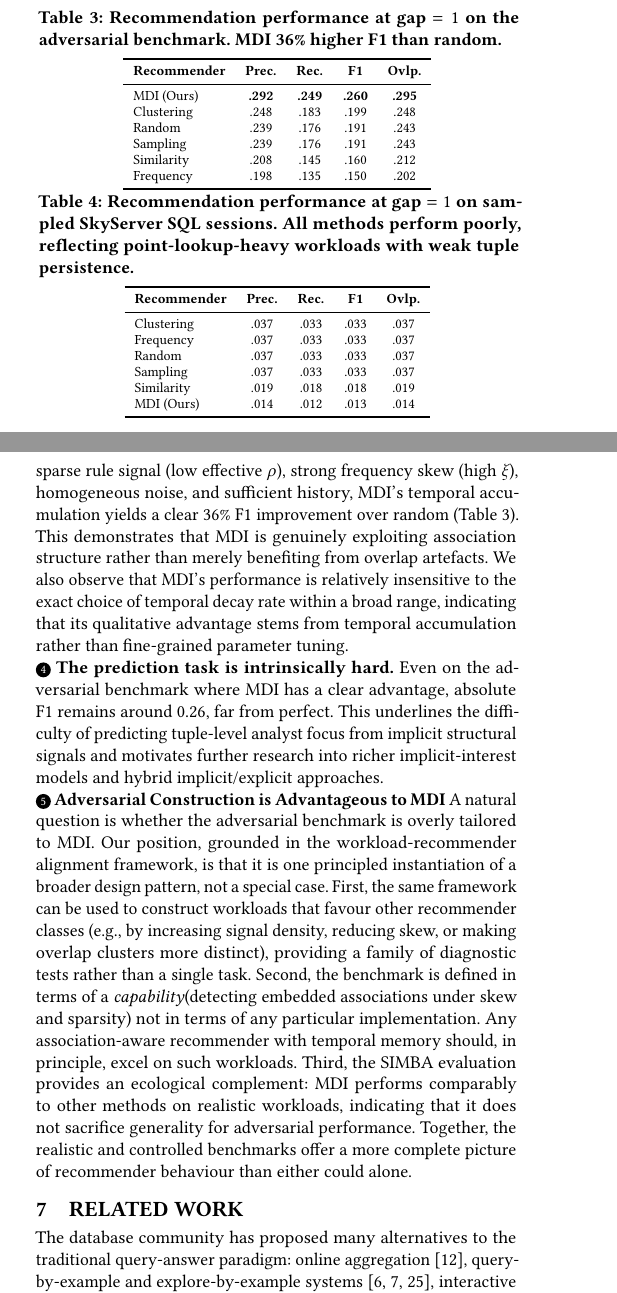
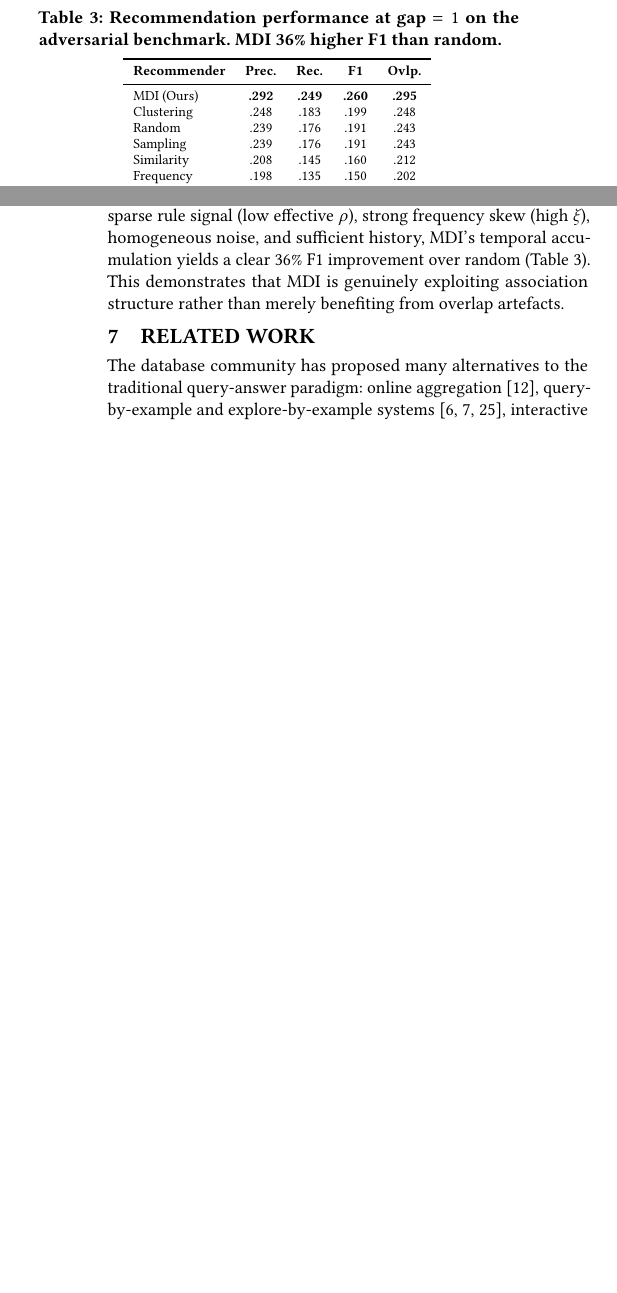
Before and after one commit to Dadams2/vision-paper, a LaTeX paper (main.tex): two parts of the columns of pages 5 and 6 of 8 before the commit and two parts of the columns of pages 5 and 6 of 7 after it, joined at a grey line, cut so that both start at the same text, the shorter picture padded with empty space. Compiled offline with pdfLaTeX.

```diff
--- a/main.tex
+++ b/main.tex
@@ -418,25 +424,5 @@
 
 Across prediction gaps $g \in \{1,2,3,5,10\}$ (not shown), MDI's advantage is largest at small gaps and gradually shrinks as overlap across queries decreases, aligning with the framework's intuition that temporal distance makes all methods' predictions harder.
 
-\begin{table}[t]
-\centering
-\caption{Recommendation performance at gap $=1$ on sampled SkyServer SQL sessions. All methods perform poorly, reflecting point-lookup-heavy workloads with weak tuple persistence.}
-\vspace{-1em}
-\label{tab:sdss-results}
-\footnotesize
-\begin{tabular}{l cccc}
-\toprule
-\textbf{Recommender} & \textbf{Prec.} & \textbf{Rec.} & \textbf{F1} & \textbf{Ovlp.} \\
-\midrule
-Clustering & .037 & .033 & .033 & .037 \\
-Frequency  & .037 & .033 & .033 & .037 \\
-Random     & .037 & .033 & .033 & .037 \\
-Sampling   & .037 & .033 & .033 & .037 \\
-Similarity & .019 & .018 & .018 & .019 \\
-MDI (Ours) & .014 & .012 & .013 & .014 \\
-\bottomrule
-\vspace{-1.5em}
-\end{tabular}
-\vspace{-1.5em}
-\end{table}
+% DA Cut full SDSS results section as too long and not interesting
 
@@ -492,15 +502,18 @@
 
 
 \noindent \fcirc{3}\textbf{Controlled benchmarks reveal genuine capabilities.}
-When workload parameters follow the alignment recipe from Section~\ref{sec:theory:recipe}, sparse rule signal (low effective $\rho$), strong frequency skew (high $\xi$), homogeneous noise, and sufficient history, MDI's temporal accumulation yields a clear 36\% F1 improvement over random (Table~\ref{tab:adversarial-results}). This demonstrates that MDI is genuinely exploiting association structure rather than merely benefiting from overlap artefacts. We also observe that MDI's performance is relatively insensitive to the exact choice of temporal decay rate within a broad range, indicating that its qualitative advantage stems from temporal accumulation rather than fine-grained parameter tuning.
+When workload parameters follow the alignment recipe from Section~\ref{sec:theory:recipe}, sparse rule signal (low effective $\rho$), strong frequency skew (high $\xi$), homogeneous noise, and sufficient history, MDI's temporal accumulation yields a clear 36\% F1 improvement over random (Table~\ref{tab:adversarial-results}). This demonstrates that MDI is genuinely exploiting association structure rather than merely benefiting from overlap artefacts.
 
+% Da not menioned:
+% We also observe that MDI's performance is relatively insensitive to the exact choice of temporal decay rate within a broad range, indicating that its qualitative advantage stems from temporal accumulation rather than fine-grained parameter tuning.
 
+% DA the following I think are useful points but have been cut for space
 
-\noindent \fcirc{4}\textbf{The prediction task is intrinsically hard.}
-Even on the adversarial benchmark where MDI has a clear advantage, absolute F1 remains around 0.26, far from perfect. This underlines the difficulty of predicting tuple-level analyst focus from implicit structural signals and motivates further research into richer implicit-interest models and hybrid implicit/explicit approaches.
+% \noindent \fcirc{4}\textbf{The prediction task is intrinsically hard.}
+% Even on the adversarial benchmark where MDI has a clear advantage, absolute F1 remains around 0.26, far from perfect. This underlines the difficulty of predicting tuple-level analyst focus from implicit structural signals and motivates further research into richer implicit-interest models and hybrid implicit/explicit approaches.
 
-\noindent \fcirc{5}\textbf{Adversarial Construction is Advantageous to MDI}
-A natural question is whether the adversarial benchmark is overly tailored to MDI. Our position, grounded in the workload-recommender alignment framework, is that it is one principled instantiation of a broader design pattern, not a special case. First, the same framework can be used to construct workloads that favour other recommender classes (e.g., by increasing signal density, reducing skew, or making overlap clusters more distinct), providing a family of diagnostic tests rather than a single task. Second, the benchmark is defined in terms of a \emph{capability}(detecting embedded associations under skew and sparsity) not in terms of any particular implementation. Any association-aware recommender with temporal memory should, in principle, excel on such workloads. Third, the SIMBA evaluation provides an ecological complement: MDI performs comparably to other methods on realistic workloads, indicating that it does not sacrifice generality for adversarial performance. Together, the realistic and controlled benchmarks offer a more complete picture of recommender behaviour than either could alone.
+% \noindent \fcirc{5}\textbf{Adversarial Construction is Advantageous to MDI}
+% A natural question is whether the adversarial benchmark is overly tailored to MDI. Our position, grounded in the workload-recommender alignment framework, is that it is one principled instantiation of a broader design pattern, not a special case. First, the same framework can be used to construct workloads that favour other recommender classes (e.g., by increasing signal density, reducing skew, or making overlap clusters more distinct), providing a family of diagnostic tests rather than a single task. Second, the benchmark is defined in terms of a \emph{capability}(detecting embedded associations under skew and sparsity) not in terms of any particular implementation. Any association-aware recommender with temporal memory should, in principle, excel on such workloads. Third, the SIMBA evaluation provides an ecological complement: MDI performs comparably to other methods on realistic workloads, indicating that it does not sacrifice generality for adversarial performance. Together, the realistic and controlled benchmarks offer a more complete picture of recommender behaviour than either could alone.
 
 
 %=============================================================================
```
Also changed, not shown: main.tex (53 more changed lines).
